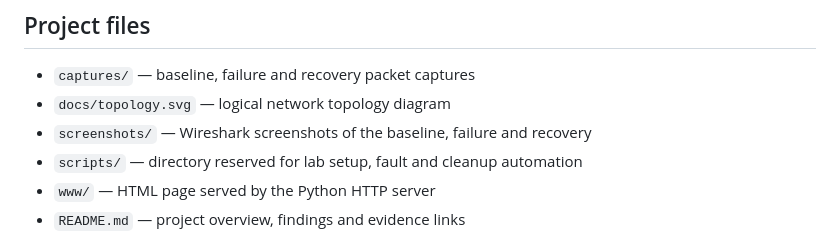
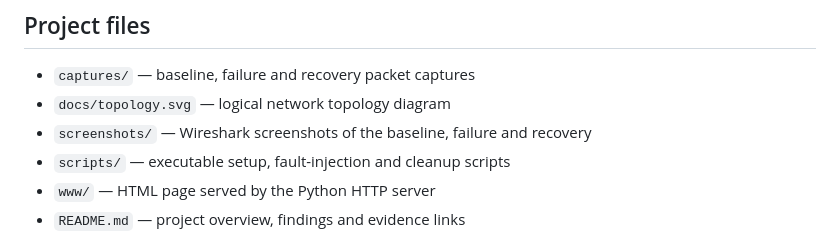
Before and after one commit to chrismorfoulaki/tcp-wireshark-troubleshooting, a Markdown page: README.md, the part around the change. GitHub-like rendering.

Commit message:
Polish README project documentation

```diff
--- a/README.md
+++ b/README.md
@@ -119,7 +119,7 @@ These are Wireshark display filters, not `tcpdump` capture filters.
 - `captures/` — baseline, failure and recovery packet captures
 - `docs/topology.svg` — logical network topology diagram
 - `screenshots/` — Wireshark screenshots of the baseline, failure and recovery
-- `scripts/` — directory reserved for lab setup, fault and cleanup automation
+- `scripts/` — executable setup, fault-injection and cleanup scripts
 - `www/` — HTML page served by the Python HTTP server
 - `README.md` — project overview, findings and evidence links
 
```
